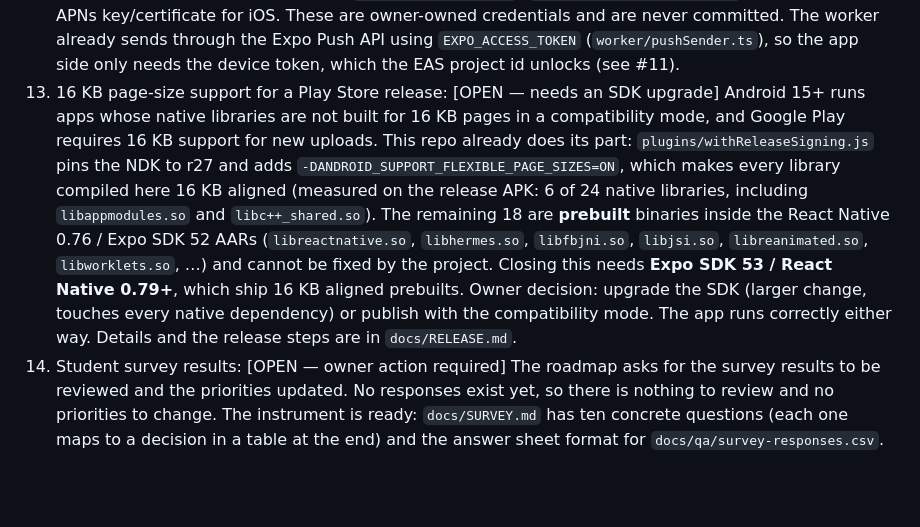
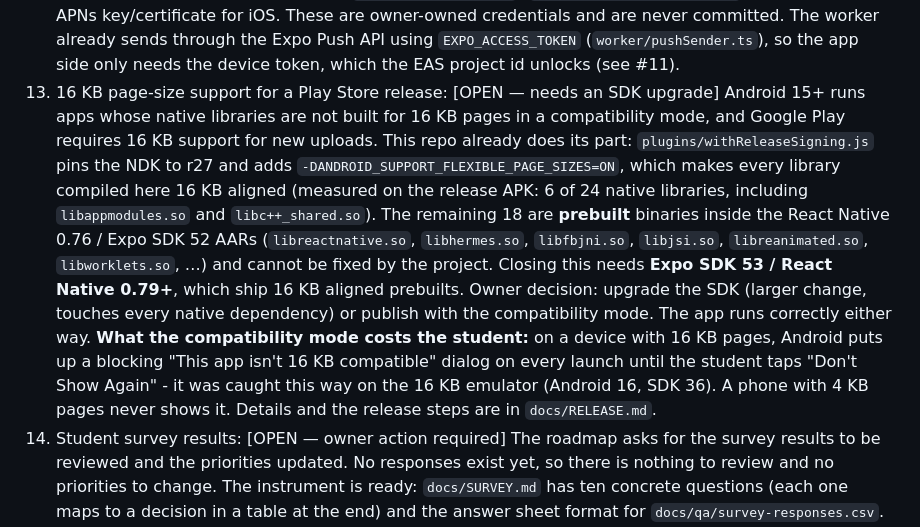
Before and after one commit to acro777x/gbu-one, a Markdown page: docs/OPEN_QUESTIONS.md, the part around the change. Rendered like a GitHub page; blank space fills up the shorter version.

Commit message:
docs: what the 16 KB compatibility mode costs the student

```diff
--- a/docs/OPEN_QUESTIONS.md
+++ b/docs/OPEN_QUESTIONS.md
@@ -12,7 +12,7 @@
 10. Official GBU seal: owner to obtain the official vector file and usage rules from the university; slot is reserved `<OfficialSeal />`, never redraw it.
 11. EAS project id for push registration: [OPEN — owner action required] The app needs an EAS project id before Expo can issue a push token (`extra.eas.projectId` in `app.json`, or `eas init` to create the project). No id is committed to the repo because inventing one would only produce a token the Expo servers reject. Until it is supplied, `registerDeviceForPush()` returns the skip reason `missing-eas-project-id` and the app runs normally without push. Owner: run `npx eas init` (or paste the id from the Expo dashboard) and add it to `app.json` under `expo.extra.eas.projectId`. No code change is needed — `src/lib/pushNotifications.ts` reads it at runtime.
 12. FCM / APNs credentials for the release build: [OPEN — owner action required] A signed Android build that receives pushes needs the FCM `google-services.json` (`android.googleServicesFile`) and the matching APNs key/certificate for iOS. These are owner-owned credentials and are never committed. The worker already sends through the Expo Push API using `EXPO_ACCESS_TOKEN` (`worker/pushSender.ts`), so the app side only needs the device token, which the EAS project id unlocks (see #11).
-13. 16 KB page-size support for a Play Store release: [OPEN — needs an SDK upgrade] Android 15+ runs apps whose native libraries are not built for 16 KB pages in a compatibility mode, and Google Play requires 16 KB support for new uploads. This repo already does its part: `plugins/withReleaseSigning.js` pins the NDK to r27 and adds `-DANDROID_SUPPORT_FLEXIBLE_PAGE_SIZES=ON`, which makes every library compiled here 16 KB aligned (measured on the release APK: 6 of 24 native libraries, including `libappmodules.so` and `libc++_shared.so`). The remaining 18 are **prebuilt** binaries inside the React Native 0.76 / Expo SDK 52 AARs (`libreactnative.so`, `libhermes.so`, `libfbjni.so`, `libjsi.so`, `libreanimated.so`, `libworklets.so`, …) and cannot be fixed by the project. Closing this needs **Expo SDK 53 / React Native 0.79+**, which ship 16 KB aligned prebuilts. Owner decision: upgrade the SDK (larger change, touches every native dependency) or publish with the compatibility mode. The app runs correctly either way. Details and the release steps are in `docs/RELEASE.md`.
+13. 16 KB page-size support for a Play Store release: [OPEN — needs an SDK upgrade] Android 15+ runs apps whose native libraries are not built for 16 KB pages in a compatibility mode, and Google Play requires 16 KB support for new uploads. This repo already does its part: `plugins/withReleaseSigning.js` pins the NDK to r27 and adds `-DANDROID_SUPPORT_FLEXIBLE_PAGE_SIZES=ON`, which makes every library compiled here 16 KB aligned (measured on the release APK: 6 of 24 native libraries, including `libappmodules.so` and `libc++_shared.so`). The remaining 18 are **prebuilt** binaries inside the React Native 0.76 / Expo SDK 52 AARs (`libreactnative.so`, `libhermes.so`, `libfbjni.so`, `libjsi.so`, `libreanimated.so`, `libworklets.so`, …) and cannot be fixed by the project. Closing this needs **Expo SDK 53 / React Native 0.79+**, which ship 16 KB aligned prebuilts. Owner decision: upgrade the SDK (larger change, touches every native dependency) or publish with the compatibility mode. The app runs correctly either way. **What the compatibility mode costs the student:** on a device with 16 KB pages, Android puts up a blocking "This app isn't 16 KB compatible" dialog on every launch until the student taps "Don't Show Again" - it was caught this way on the 16 KB emulator (Android 16, SDK 36). A phone with 4 KB pages never shows it. Details and the release steps are in `docs/RELEASE.md`.
 14. Student survey results: [OPEN — owner action required] The roadmap asks for the survey results to be reviewed and the priorities updated. No responses exist yet, so there is nothing to review and no priorities to change. The instrument is ready: `docs/SURVEY.md` has ten concrete questions (each one maps to a decision in a table at the end) and the answer sheet format for `docs/qa/survey-responses.csv`. Owner action: share it with the class representatives, drop the answers in, then the review is a short pass over that table. Everything else in the roadmap is already built and verified, so this is the last open item and it needs students, not code.
 15. A real Supabase project instead of the placeholder credentials: [OPEN — owner action required] `.env` currently carries placeholders (`https://mock.supabase.co`, `mock-anon-key`), so every live query quietly falls back to the bundled seed and the app cannot hold real student accounts, real PYQ uploads or real moderation decisions. The **Supabase Free plan** is the right tier for this project: $0, 2 active projects, 500 MB database, 1 GB file storage, 5 GB egress (+5 GB cached), 50,000 monthly active users, unlimited API requests, community support. The two limits that matter here: a free project is **paused after 1 week of inactivity** (restore it from the dashboard; the worker cron keeps it awake), and there are **no automatic backups**, so export with `supabase db dump` before the semester ends. Owner action: create the project at supabase.com, run `supabase/schema.ts` in the SQL editor, create the two Storage buckets (`pyq-pending` private, `pyq` public) with the policies in that file, then fill in `SUPABASE_URL`, `SUPABASE_ANON_KEY`, `SUPABASE_SERVICE_ROLE_KEY`, `EXPO_PUBLIC_SUPABASE_URL` and `EXPO_PUBLIC_SUPABASE_ANON_KEY` in `.env` (service role and FCM keys stay out of the app). No code change is needed — `src/lib/supabase.ts` and `worker/supabaseClient.ts` read the environment. Until then the app stays fully usable offline with the bundled seed.
 16. The holiday list has no English version and no data source: [OPEN — owner action required] The university publishes "List of Vacation-2026" as a **single scanned page in Hindi** (`https://www.gbu.ac.in/Content/gbudata/General/List%20of%20Vacation-2026.pdf`), and it is the only holiday list the university publishes anywhere. There is no English edition and no JSON feed, so the app can only show the original scan (it opens in the app) until the worker can OCR it: `worker/holidayList.ts` needs Tesseract with the **Devanagari** language data, which the cron image now installs (`tesseract-ocr-hin`). Owner question: can the Academic Office (or the DIC team behind `mygbu.in`) supply the holiday list as a table, a spreadsheet or an English PDF? That would remove the only OCR-bound source in the project.
```
